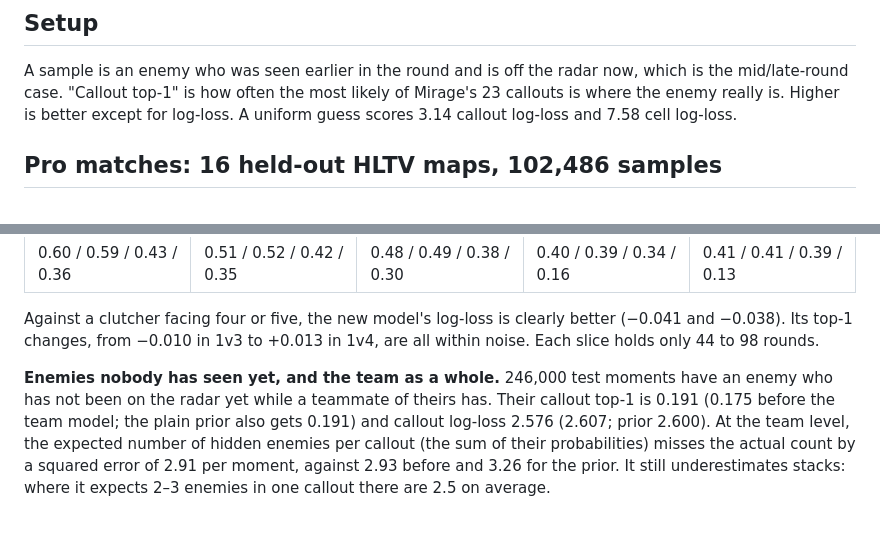
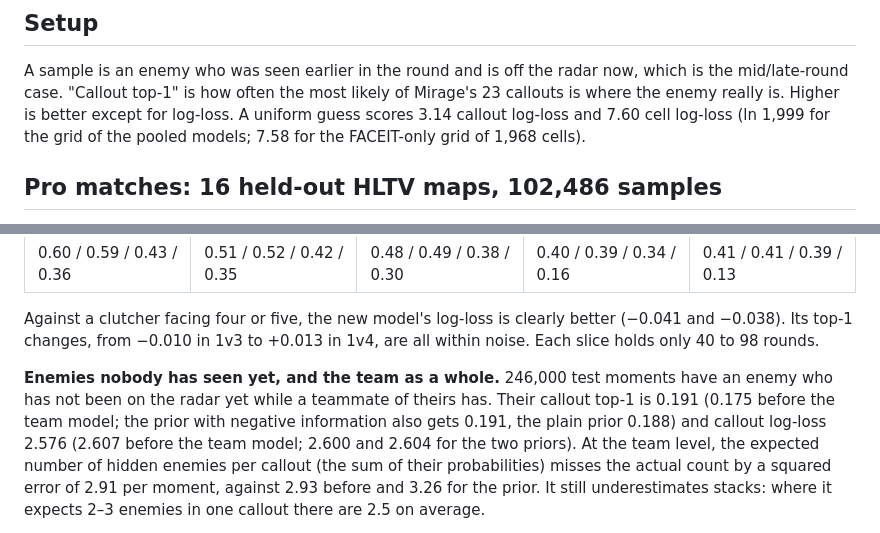
Before and after one commit to akassh9/cspredict, a Markdown page: docs/results.md, 2 parts joined by grey strips. Rendered like a GitHub page.

```diff
--- a/docs/results.md
+++ b/docs/results.md
@@ -14,7 +14,8 @@ evaluation runs of the final code and data (`python -m cspredict.evaluate`, save
 A sample is an enemy who was seen earlier in the round and is off the radar now, which is the
 mid/late-round case. "Callout top-1" is how often the most likely of Mirage's 23 callouts is where the
 enemy really is. Higher is better except for log-loss. A uniform guess scores 3.14 callout log-loss
-and 7.58 cell log-loss.
+and 7.60 cell log-loss (ln 1,999 for the grid of the pooled models; 7.58 for the FACEIT-only grid of
+1,968 cells).
 
 ## Pro matches: 16 held-out HLTV maps, 102,486 samples
 
@@ -79,11 +80,12 @@ Clutches with one friendly player left (callout top-1, ens / ens before / last_s
 
 Against a clutcher facing four or five, the new model's log-loss is clearly better (−0.041 and
 −0.038). Its top-1 changes, from −0.010 in 1v3 to +0.013 in 1v4, are all within noise. Each slice
-holds only 44 to 98 rounds.
+holds only 40 to 98 rounds.
 
 **Enemies nobody has seen yet, and the team as a whole.** 246,000 test moments have an enemy who has
 not been on the radar yet while a teammate of theirs has. Their callout top-1 is 0.191 (0.175 before
-the team model; the plain prior also gets 0.191) and callout log-loss 2.576 (2.607; prior 2.600). At
+the team model; the prior with negative information also gets 0.191, the plain prior 0.188) and
+callout log-loss 2.576 (2.607 before the team model; 2.600 and 2.604 for the two priors). At
 the team level, the expected number of hidden enemies per callout (the sum of their probabilities)
 misses the actual count by a squared error of 2.91 per moment, against 2.93 before and 3.26 for the
 prior. It still underestimates stacks: where it expects 2–3 enemies in one callout there are 2.5 on
```
Also changed, not shown: README.md (+9 -9 lines), docs/jev.md (+1 -1 lines), docs/jev_by_horizon.png, 1 other file.
